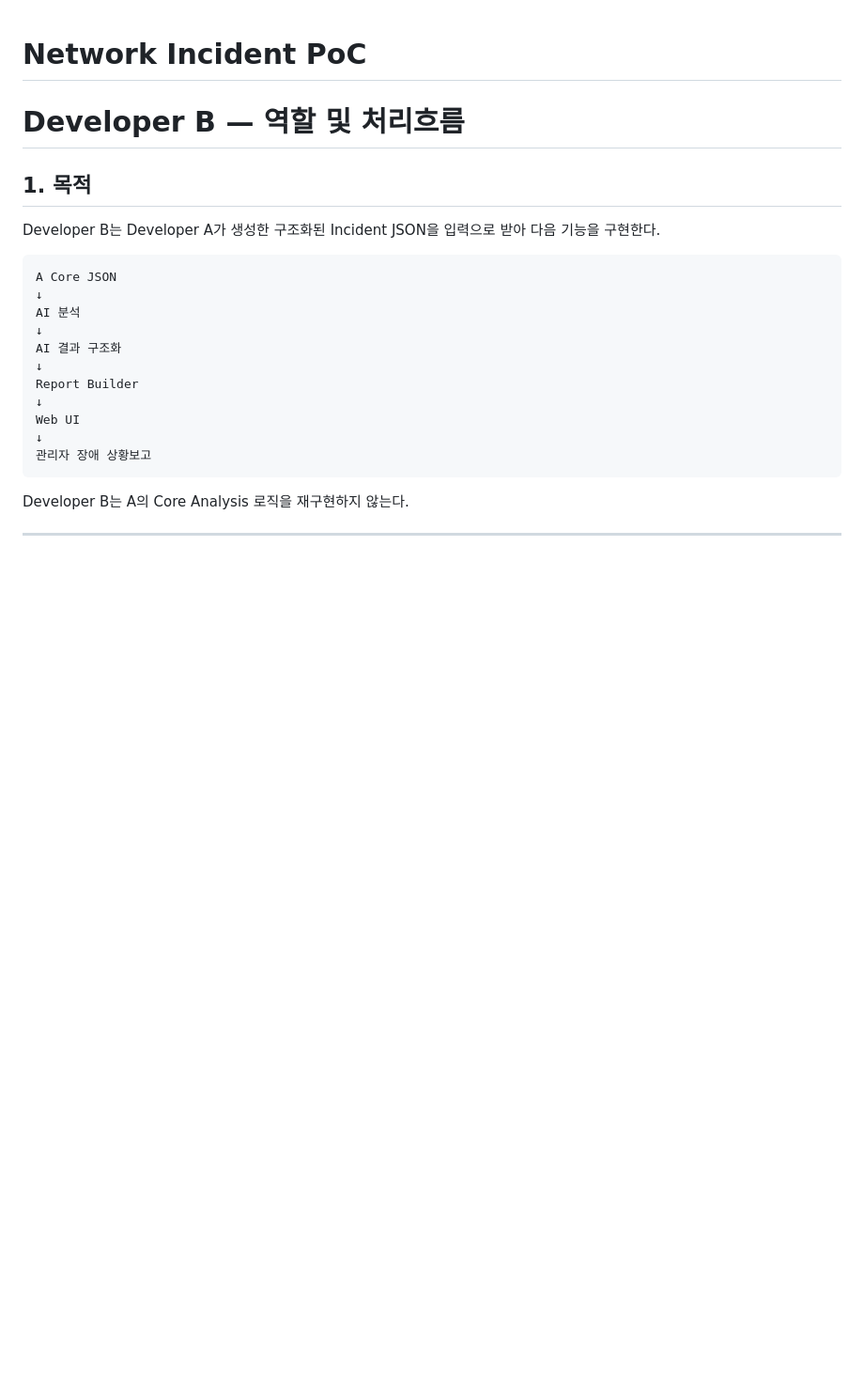
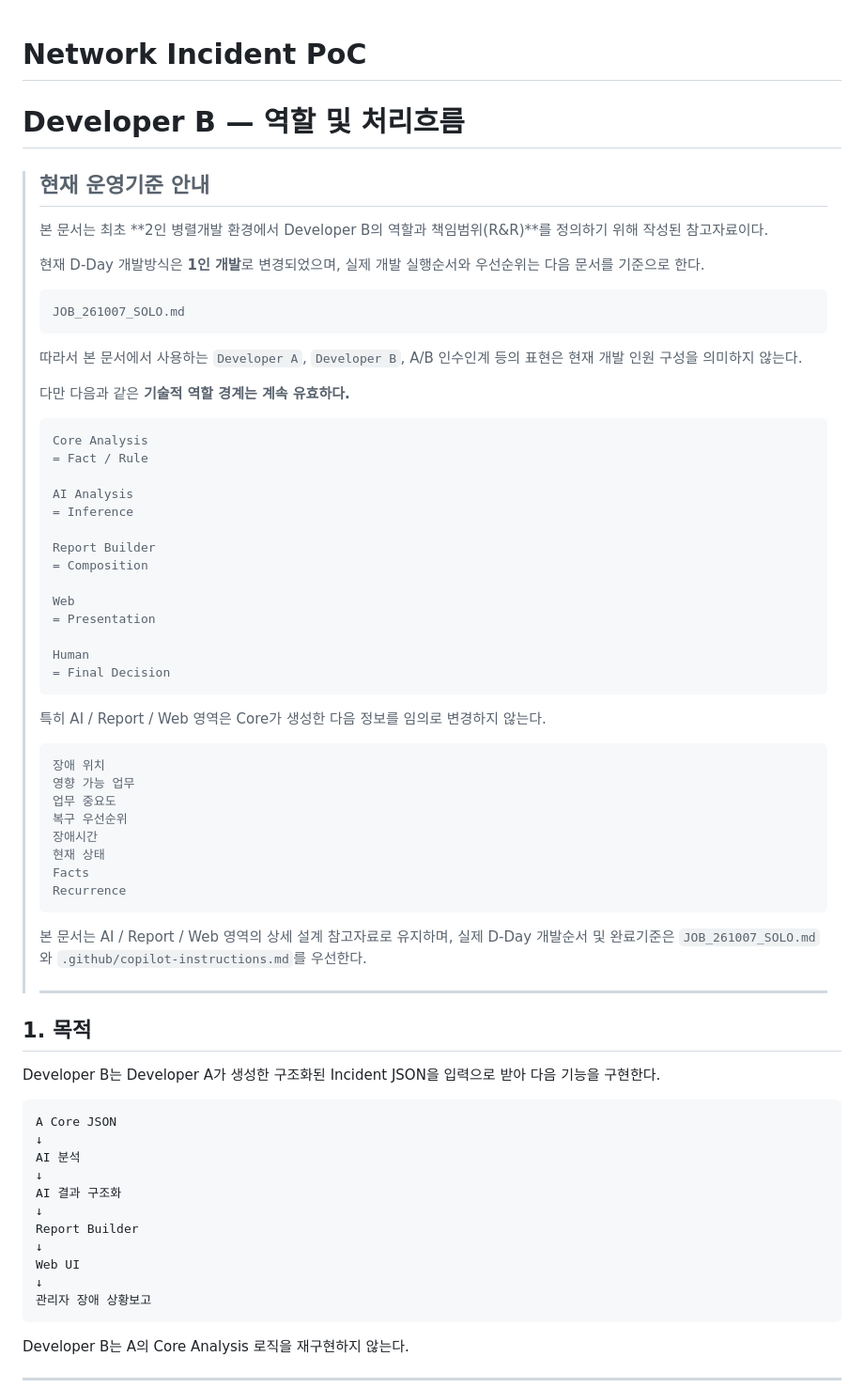
Before and after one commit to surveyk/network-incident-poc, a Markdown page: docs/R&R_B.md, the part around the change. Shown at 94% size. GitHub-like rendering; blank space fills up the shorter version.

Commit message:
docs: mark legacy b role document as reference

````diff
--- a/docs/R&R_B.md
+++ b/docs/R&R_B.md
@@ -1,6 +1,53 @@
 
 # Network Incident PoC
 # Developer B — 역할 및 처리흐름
+> ## 현재 운영기준 안내
+>
+> 본 문서는 최초 **2인 병렬개발 환경에서 Developer B의 역할과 책임범위(R&R)**를 정의하기 위해 작성된 참고자료이다.
+>
+> 현재 D-Day 개발방식은 **1인 개발**로 변경되었으며, 실제 개발 실행순서와 우선순위는 다음 문서를 기준으로 한다.
+>
+> ```text
+> JOB_261007_SOLO.md
+> ```
+>
+> 따라서 본 문서에서 사용하는 `Developer A`, `Developer B`, A/B 인수인계 등의 표현은 현재 개발 인원 구성을 의미하지 않는다.
+>
+> 다만 다음과 같은 **기술적 역할 경계는 계속 유효하다.**
+>
+> ```text
+> Core Analysis
+> = Fact / Rule
+>
+> AI Analysis
+> = Inference
+>
+> Report Builder
+> = Composition
+>
+> Web
+> = Presentation
+>
+> Human
+> = Final Decision
+> ```
+>
+> 특히 AI / Report / Web 영역은 Core가 생성한 다음 정보를 임의로 변경하지 않는다.
+>
+> ```text
+> 장애 위치
+> 영향 가능 업무
+> 업무 중요도
+> 복구 우선순위
+> 장애시간
+> 현재 상태
+> Facts
+> Recurrence
+> ```
+>
+> 본 문서는 AI / Report / Web 영역의 상세 설계 참고자료로 유지하며, 실제 D-Day 개발순서 및 완료기준은 `JOB_261007_SOLO.md`와 `.github/copilot-instructions.md`를 우선한다.
+>
+> ---
 
 ## 1. 목적
 
````
